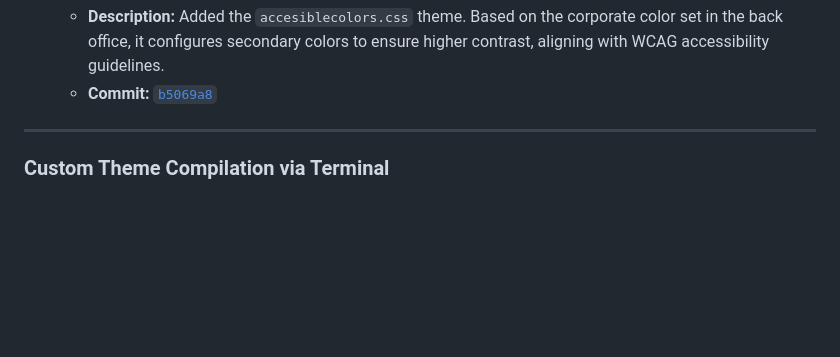
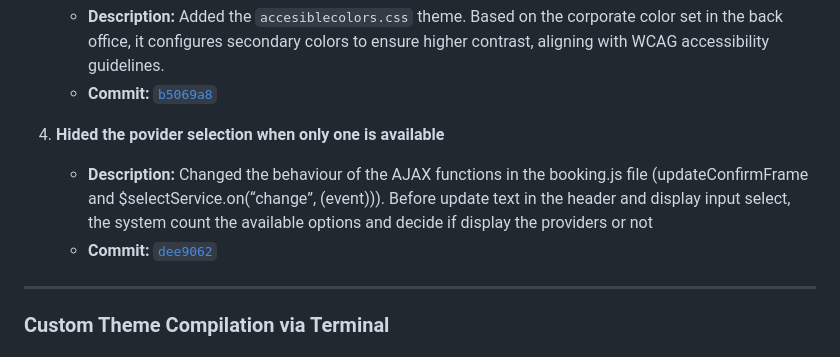
Before and after one commit to giammaweb/easyappointments, a Markdown page: README.md, the part around the change. GitHub-like rendering; blank space fills up the shorter version.

Commit message:
added "hide provider" update to the readme file

```diff
--- a/README.md
+++ b/README.md
@@ -29,6 +29,11 @@ To reapply these customizations on a future Easy!Appointments release, refer to
 3. **Added a Personalized Theme for Accessibility**
    - **Description:** Added the `accesiblecolors.css` theme. Based on the corporate color set in the back office, it configures secondary colors to ensure higher contrast, aligning with WCAG accessibility guidelines.
    - **Commit:** [`b5069a8`](https://github.com/giammaweb/easyappointments/commit/b5069a8)
+
+4. **Hided the povider selection when only one is available**
+   - **Description:** Changed the behaviour of the AJAX functions in the booking.js file (updateConfirmFrame and $selectService.on(“change”, (event))). Before update text in the header and display input select, the system count the available options and decide if display the providers or not
+   - **Commit:** [`dee9062`](https://github.com/giammaweb/easyappointments/commit/dee9062)
+
 
 ---
 
```
